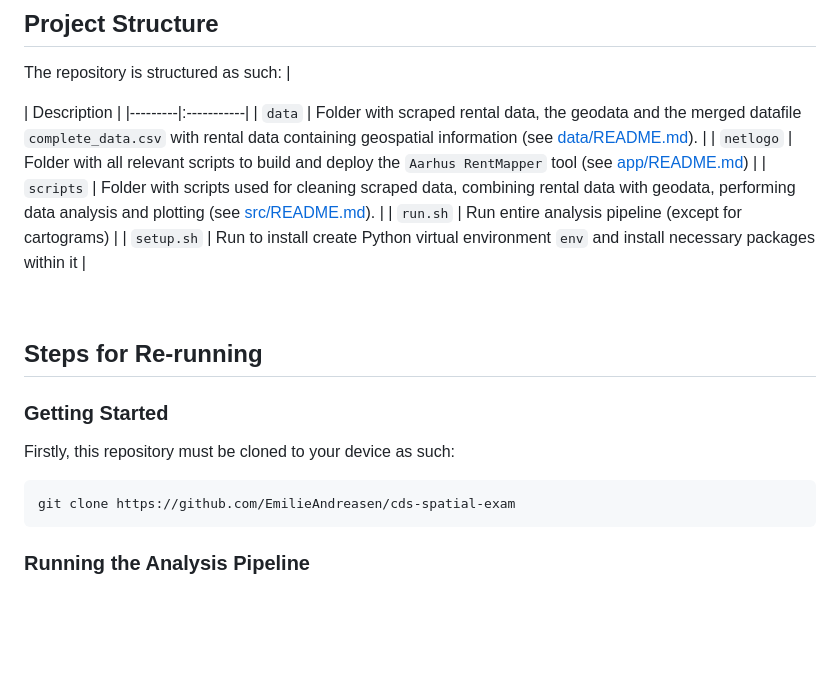
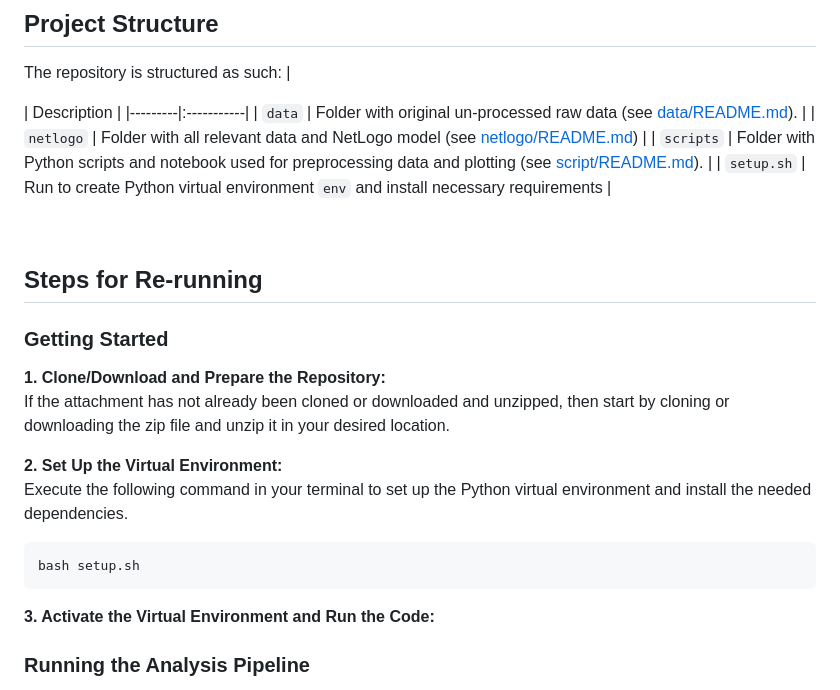
Before and after one commit to EmilieAndreasen/cds-spatial-exam, a Markdown page: BLANK_README.md, the part around the change. GitHub-like rendering; blank space fills up the shorter version.

Commit message:
Updating main README

````diff
--- a/BLANK_README.md
+++ b/BLANK_README.md
@@ -30,20 +30,25 @@ To re-run any of the above, please refer to the different relevant sub-sections
 The repository is structured as such:
 | <div style="width:120px"></div>| Description |
 |---------|:-----------|
-| ```data``` | Folder with scraped rental data, the geodata and the merged datafile ```complete_data.csv``` with rental data containing geospatial information (see [data/README.md](https://github.com/MinaAlmasi/aarhus-rentmapper/blob/main/data/README.md)).      |
-| ```netlogo```  | Folder with all relevant scripts to build and deploy the ```Aarhus RentMapper``` tool (see [app/README.md](https://github.com/MinaAlmasi/aarhus-rentmapper/blob/main/app/README.md))          |
-| ```scripts```  | Folder with scripts used for cleaning scraped data, combining rental data with geodata, performing data analysis and plotting (see [src/README.md](https://github.com/MinaAlmasi/aarhus-rentmapper/blob/main/src/README.md)).       |
-| ```run.sh```    | Run entire analysis pipeline (except for cartograms)       |
-| ```setup.sh```  | Run to install create Python virtual environment ```env``` and install necessary packages within it |
+| ```data``` | Folder with original un-processed raw data (see [data/README.md](https://github.com/EmilieAndreasen/cds-spatial-exam/main/data/README.md)).      |
+| ```netlogo```  | Folder with all relevant data and NetLogo model (see [netlogo/README.md](https://github.com/EmilieAndreasen/cds-spatial-exam/main/main/netlogo/README.md))          |
+| ```scripts```  | Folder with Python scripts and notebook used for preprocessing data and plotting (see [script/README.md](https://github.com/EmilieAndreasen/cds-spatial-exam/main/script/README.md)).       |
+| ```setup.sh```  | Run to create Python virtual environment ```env``` and install necessary requirements |
 
 <br>
 
 ## Steps for Re-running
 ### Getting Started
-Firstly, this repository must be cloned to your device as such:
+**1. Clone/Download and Prepare the Repository:**
+If the attachment has not already been cloned or downloaded and unzipped, then start by cloning or downloading the zip file and unzip it in your desired location.
+
+**2. Set Up the Virtual Environment:**
+Execute the following command in your terminal to set up the Python virtual environment and install the needed dependencies.
 ```
-git clone https://github.com/EmilieAndreasen/cds-spatial-exam
+bash setup.sh
 ```
+
+**3. Activate the Virtual Environment and Run the Code:**
 
 ### Running the Analysis Pipeline
 To run the entire analysis pipeline, which laid the foundation for deploying the tool, type in your ```bash/zsh``` terminal while being located in the main repository folder (```cd aarhus-rentmapper```):
````
Also changed, not shown: scripts/README.md (added, +1 -0 lines).
